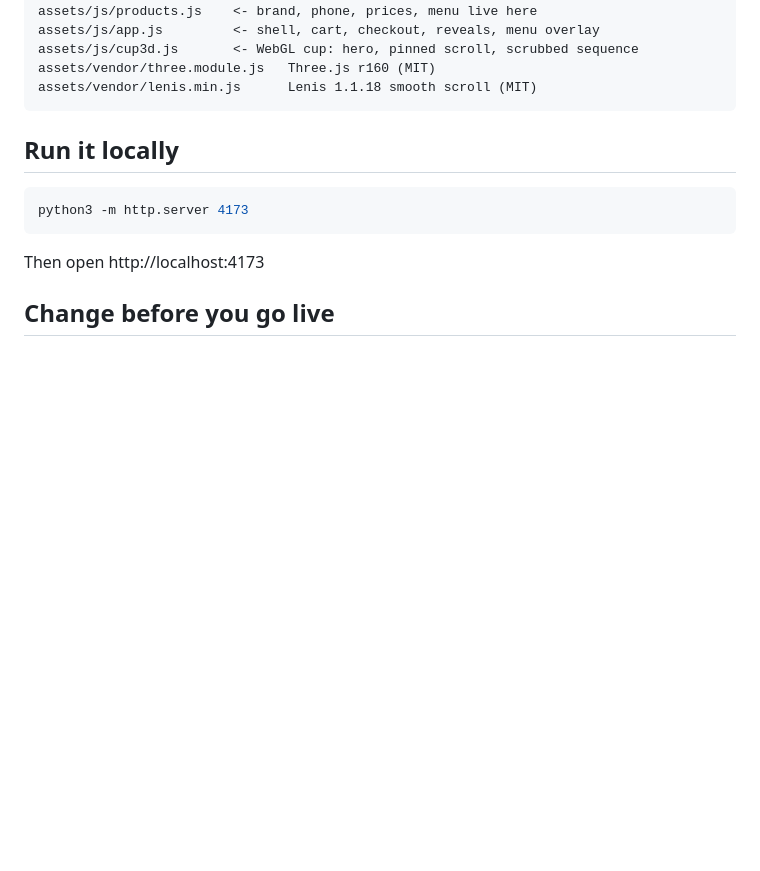
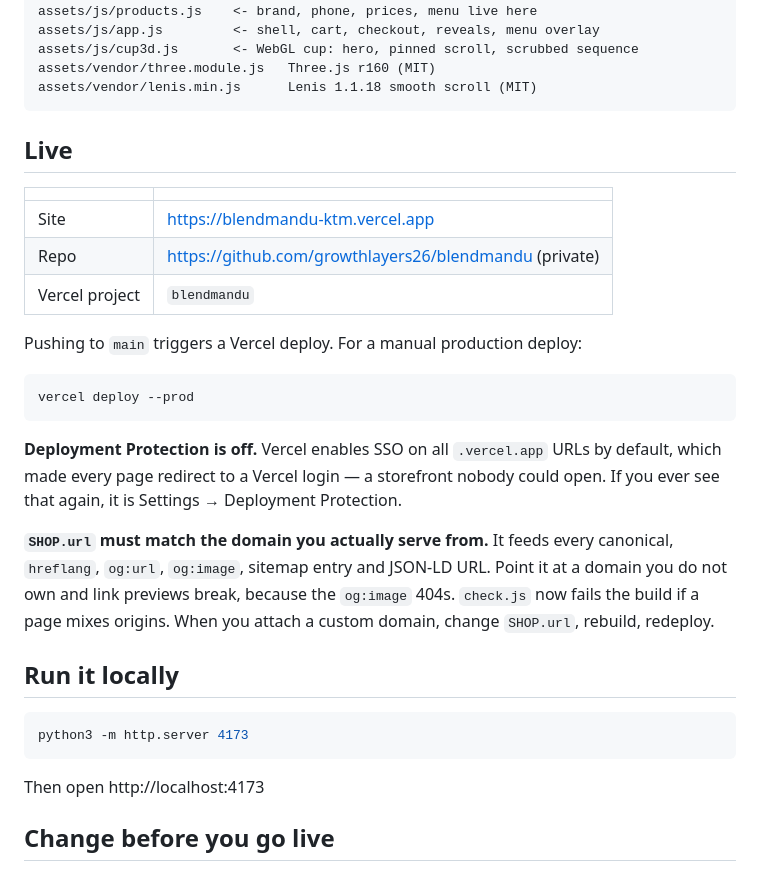
Before and after one commit to growthlayers26/blendmandu, a Markdown page: README.md, the part around the change. GitHub-like rendering; blank space fills up the shorter version.

Commit message:
Document the live deployment
Co-Authored-By: Claude Opus 5 <noreply@anthropic.com>

````diff
--- a/README.md
+++ b/README.md
@@ -15,6 +15,31 @@ assets/js/cup3d.js       <- WebGL cup: hero, pinned scroll, scrubbed sequence
 assets/vendor/three.module.js   Three.js r160 (MIT)
 assets/vendor/lenis.min.js      Lenis 1.1.18 smooth scroll (MIT)
 ```
+
+## Live
+
+| | |
+|---|---|
+| Site | https://blendmandu-ktm.vercel.app |
+| Repo | https://github.com/growthlayers26/blendmandu (private) |
+| Vercel project | `blendmandu` |
+
+Pushing to `main` triggers a Vercel deploy. For a manual production deploy:
+
+```bash
+vercel deploy --prod
+```
+
+**Deployment Protection is off.** Vercel enables SSO on all `.vercel.app`
+URLs by default, which made every page redirect to a Vercel login — a
+storefront nobody could open. If you ever see that again, it is
+Settings → Deployment Protection.
+
+**`SHOP.url` must match the domain you actually serve from.** It feeds every
+canonical, `hreflang`, `og:url`, `og:image`, sitemap entry and JSON-LD URL.
+Point it at a domain you do not own and link previews break, because the
+`og:image` 404s. `check.js` now fails the build if a page mixes origins.
+When you attach a custom domain, change `SHOP.url`, rebuild, redeploy.
 
 ## Run it locally
 
````
